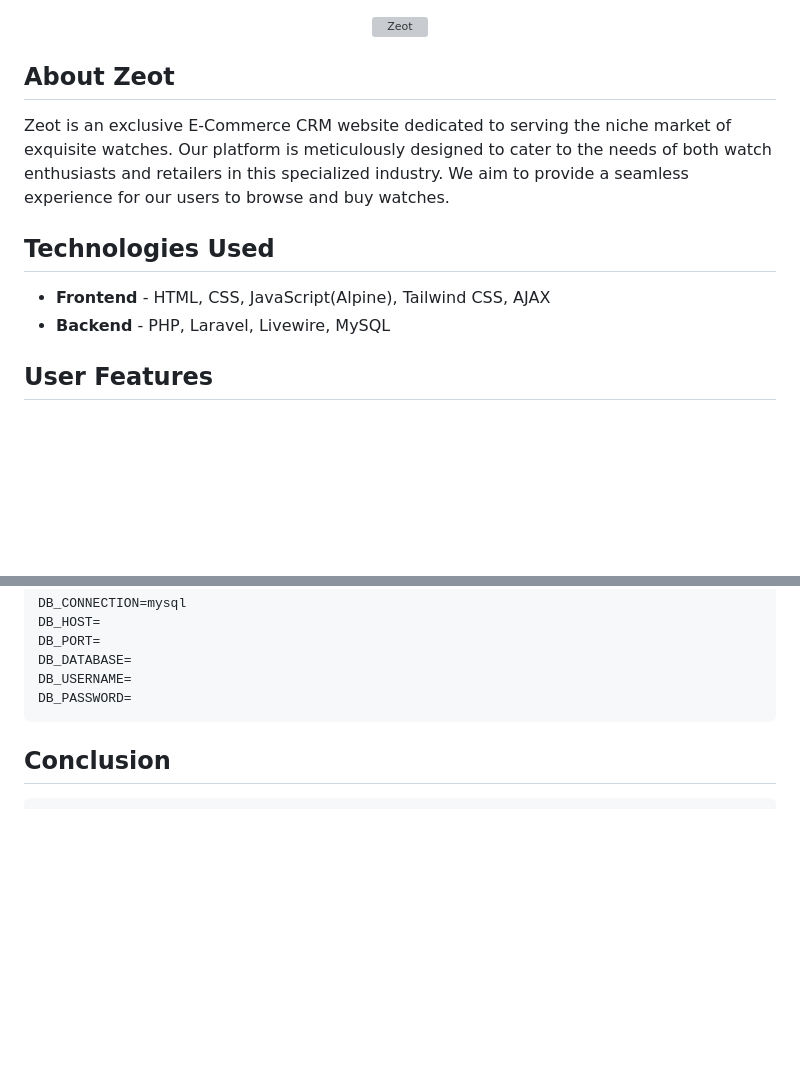
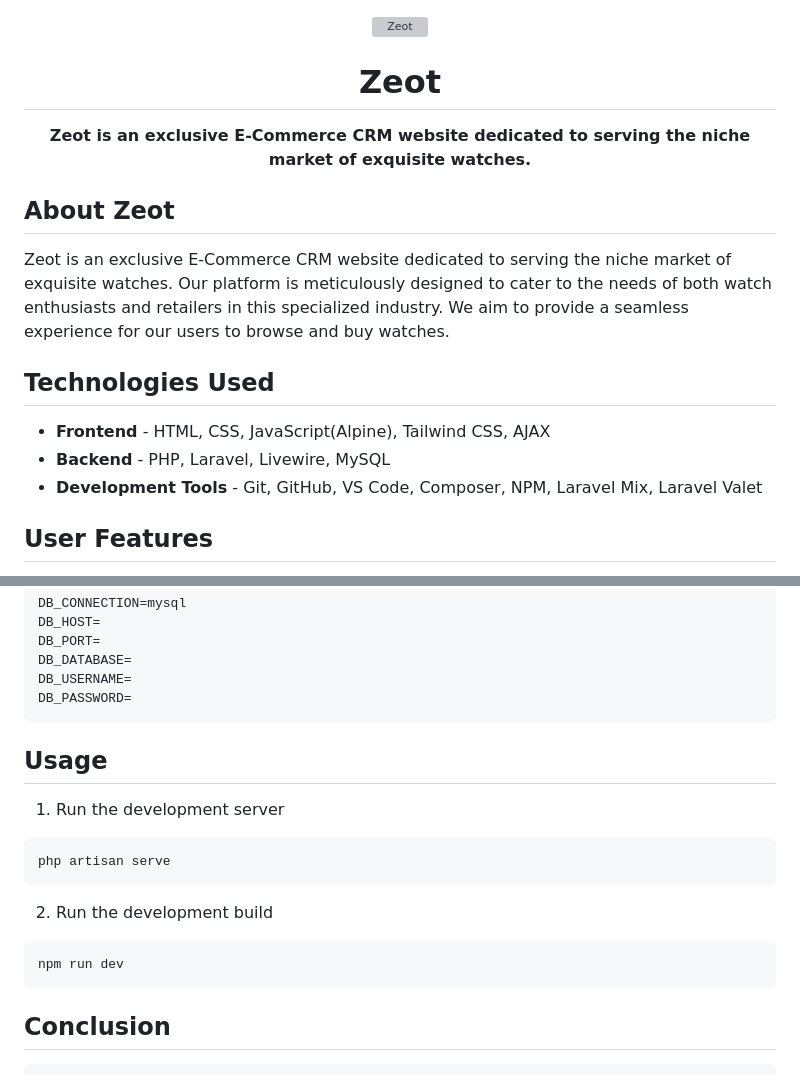
Before and after one commit to DhanishFrost/Zeot, a Markdown page: README.md, 2 parts joined by grey strips. Drawn GitHub-style; blank space fills up the shorter version; grey boxes are pictures that could not be loaded.

````diff
--- a/README.md
+++ b/README.md
@@ -2,6 +2,12 @@
   <img src="https://github.com/DhanishFrost/Zeot/assets/107633188/69e9fcb6-687d-4b4b-9ab1-002d1518791b" alt="Zeot" width="500">
 </div>
 
+<div align="center">
+  <h1>Zeot</h1>
+  <p>
+    <b>Zeot is an exclusive E-Commerce CRM website dedicated to serving the niche market of exquisite watches.</b>
+  </p>
+</div>
 
 
 
@@ -13,6 +19,7 @@ Zeot is an exclusive E-Commerce CRM website dedicated to serving the niche marke
 
 - **Frontend** - HTML, CSS, JavaScript(Alpine), Tailwind CSS, AJAX
 - **Backend** - PHP, Laravel, Livewire, MySQL
+- **Development Tools** - Git, GitHub, VS Code, Composer, NPM, Laravel Mix, Laravel Valet
 
 
 ## User Features
@@ -76,7 +83,17 @@ DB_PASSWORD=
 ```
 
 
+## Usage
 
+1. Run the development server
+```bash
+php artisan serve
+```
+
+2. Run the development build
+```bash
+npm run dev
+```
 
 ## Conclusion
 
````
